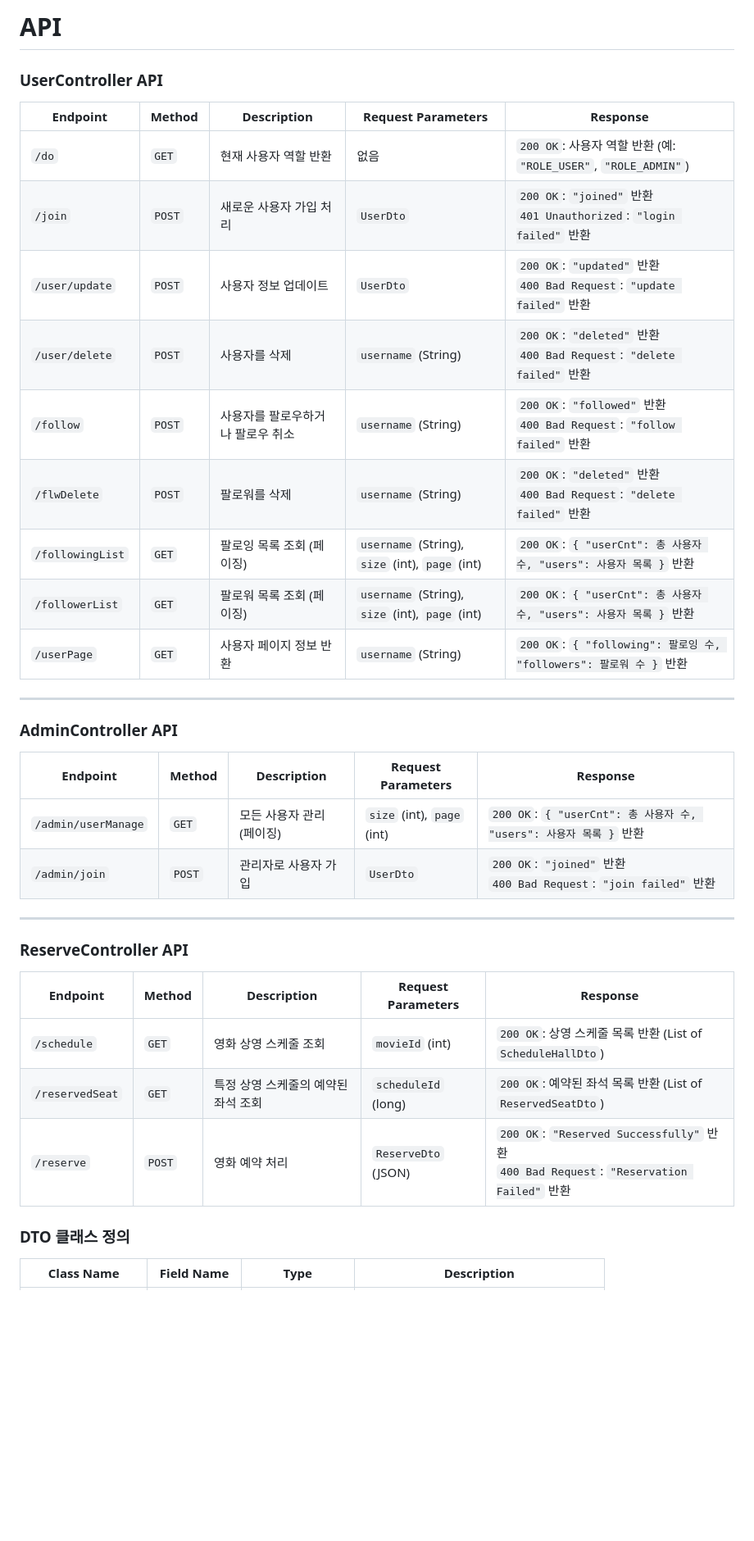
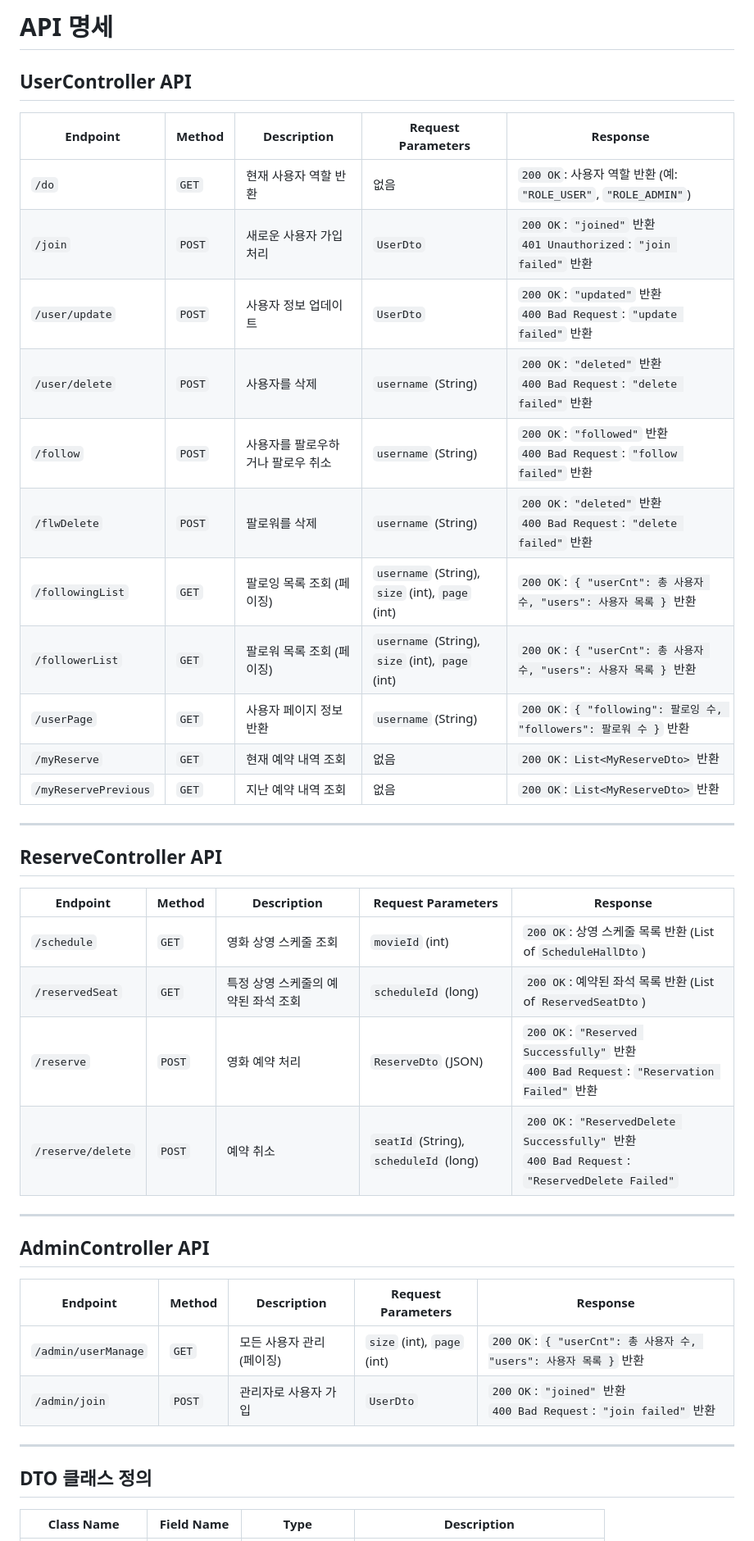
Before and after one commit to py0o0/movieReserveSite, a Markdown page: README.md, the part around the change printed below. Shown: that part at 82% size. Rendered like a GitHub page; blank space fills up the shorter version.

```diff
--- a/README.md
+++ b/README.md
@@ -1,37 +1,44 @@
-# API
+# API 명세
 
-### UserController API
-| **Endpoint**           | **Method** | **Description**                            | **Request Parameters**                                  | **Response**                                                                                       |
-|------------------------|------------|--------------------------------------------|-------------------------------------------------------|----------------------------------------------------------------------------------------------------|
-| `/do`                  | `GET`      | 현재 사용자 역할 반환                      | 없음                                                  | `200 OK`: 사용자 역할 반환 (예: `"ROLE_USER"`, `"ROLE_ADMIN"`)                                     |
-| `/join`                | `POST`     | 새로운 사용자 가입 처리                   | `UserDto`                                             | `200 OK`: `"joined"` 반환 <br> `401 Unauthorized`: `"login failed"` 반환                           |
-| `/user/update`         | `POST`     | 사용자 정보 업데이트                      | `UserDto`                                         | `200 OK`: `"updated"` 반환 <br> `400 Bad Request`: `"update failed"` 반환                          |
-| `/user/delete`         | `POST`     | 사용자를 삭제                              | `username` (String)                                   | `200 OK`: `"deleted"` 반환 <br> `400 Bad Request`: `"delete failed"` 반환                          |
-| `/follow`              | `POST`     | 사용자를 팔로우하거나 팔로우 취소          | `username` (String)                                   | `200 OK`: `"followed"` 반환 <br> `400 Bad Request`: `"follow failed"` 반환                         |
-| `/flwDelete`           | `POST`     | 팔로워를 삭제                              | `username` (String)                                   | `200 OK`: `"deleted"` 반환 <br> `400 Bad Request`: `"delete failed"` 반환                          |
-| `/followingList`       | `GET`      | 팔로잉 목록 조회 (페이징)                  | `username` (String), `size` (int), `page` (int)       | `200 OK`: `{ "userCnt": 총 사용자 수, "users": 사용자 목록 }` 반환                                   |
-| `/followerList`        | `GET`      | 팔로워 목록 조회 (페이징)                  | `username` (String), `size` (int), `page` (int)       | `200 OK`: `{ "userCnt": 총 사용자 수, "users": 사용자 목록 }` 반환                                   |
-| `/userPage`            | `GET`      | 사용자 페이지 정보 반환                   | `username` (String)                                   | `200 OK`: `{ "following": 팔로잉 수, "followers": 팔로워 수 }` 반환                                 |
+## UserController API
+
+| **Endpoint**              | **Method** | **Description**                            | **Request Parameters**                                  | **Response**                                                                                       |
+|---------------------------|------------|--------------------------------------------|-------------------------------------------------------|----------------------------------------------------------------------------------------------------|
+| `/do`                     | `GET`      | 현재 사용자 역할 반환                      | 없음                                                  | `200 OK`: 사용자 역할 반환 (예: `"ROLE_USER"`, `"ROLE_ADMIN"`)                                     |
+| `/join`                   | `POST`     | 새로운 사용자 가입 처리                   | `UserDto`                                             | `200 OK`: `"joined"` 반환 <br> `401 Unauthorized`: `"join failed"` 반환                           |
+| `/user/update`            | `POST`     | 사용자 정보 업데이트                      | `UserDto`                                             | `200 OK`: `"updated"` 반환 <br> `400 Bad Request`: `"update failed"` 반환                          |
+| `/user/delete`            | `POST`     | 사용자를 삭제                              | `username` (String)                                   | `200 OK`: `"deleted"` 반환 <br> `400 Bad Request`: `"delete failed"` 반환                          |
+| `/follow`                 | `POST`     | 사용자를 팔로우하거나 팔로우 취소          | `username` (String)                                   | `200 OK`: `"followed"` 반환 <br> `400 Bad Request`: `"follow failed"` 반환                         |
+| `/flwDelete`              | `POST`     | 팔로워를 삭제                              | `username` (String)                                   | `200 OK`: `"deleted"` 반환 <br> `400 Bad Request`: `"delete failed"` 반환                          |
+| `/followingList`          | `GET`      | 팔로잉 목록 조회 (페이징)                  | `username` (String), `size` (int), `page` (int)       | `200 OK`: `{ "userCnt": 총 사용자 수, "users": 사용자 목록 }` 반환                                   |
+| `/followerList`           | `GET`      | 팔로워 목록 조회 (페이징)                  | `username` (String), `size` (int), `page` (int)       | `200 OK`: `{ "userCnt": 총 사용자 수, "users": 사용자 목록 }` 반환                                   |
+| `/userPage`               | `GET`      | 사용자 페이지 정보 반환                   | `username` (String)                                   | `200 OK`: `{ "following": 팔로잉 수, "followers": 팔로워 수 }` 반환                                 |
+| `/myReserve`              | `GET`      | 현재 예약 내역 조회                       | 없음                                                  | `200 OK`: `List<MyReserveDto>` 반환                                                               |
+| `/myReservePrevious`      | `GET`      | 지난 예약 내역 조회                       | 없음                                                  | `200 OK`: `List<MyReserveDto>` 반환                                                               |
 
 ---
 
-### AdminController API
-| **Endpoint**           | **Method** | **Description**                            | **Request Parameters**                                  | **Response**                                                                                       |
-|------------------------|------------|--------------------------------------------|-------------------------------------------------------|----------------------------------------------------------------------------------------------------|
-| `/admin/userManage`    | `GET`      | 모든 사용자 관리 (페이징)                  | `size` (int), `page` (int)                             | `200 OK`: `{ "userCnt": 총 사용자 수, "users": 사용자 목록 }` 반환                                   |
-| `/admin/join`          | `POST`     | 관리자로 사용자 가입                      | `UserDto`                                         | `200 OK`: `"joined"` 반환 <br> `400 Bad Request`: `"join failed"` 반환                              |
+## ReserveController API
+
+| **Endpoint**              | **Method** | **Description**                            | **Request Parameters**                                  | **Response**                                                                                       |
+|---------------------------|------------|--------------------------------------------|-------------------------------------------------------|----------------------------------------------------------------------------------------------------|
+| `/schedule`               | `GET`      | 영화 상영 스케줄 조회                     | `movieId` (int)                                       | `200 OK`: 상영 스케줄 목록 반환 (List of `ScheduleHallDto`)                                        |
+| `/reservedSeat`           | `GET`      | 특정 상영 스케줄의 예약된 좌석 조회       | `scheduleId` (long)                                   | `200 OK`: 예약된 좌석 목록 반환 (List of `ReservedSeatDto`)                                       |
+| `/reserve`                | `POST`     | 영화 예약 처리                            | `ReserveDto` (JSON)                                   | `200 OK`: `"Reserved Successfully"` 반환 <br> `400 Bad Request`: `"Reservation Failed"` 반환       |
+| `/reserve/delete`         | `POST`     | 예약 취소                                 | `seatId` (String), `scheduleId` (long)               | `200 OK`: `"ReservedDelete Successfully"` 반환 <br> `400 Bad Request`: `"ReservedDelete Failed"`  |
 
 ---
 
-### ReserveController API
-| **Endpoint**           | **Method** | **Description**                            | **Request Parameters**                                  | **Response**                                                                                       |
-|------------------------|------------|--------------------------------------------|-------------------------------------------------------|----------------------------------------------------------------------------------------------------|
-| `/schedule`            | `GET`      | 영화 상영 스케줄 조회                     | `movieId` (int)                                       | `200 OK`: 상영 스케줄 목록 반환 (List of `ScheduleHallDto`)                                        |
-| `/reservedSeat`        | `GET`      | 특정 상영 스케줄의 예약된 좌석 조회       | `scheduleId` (long)                                   | `200 OK`: 예약된 좌석 목록 반환 (List of `ReservedSeatDto`)                                       |
-| `/reserve`             | `POST`     | 영화 예약 처리                            | `ReserveDto` (JSON)                                   | `200 OK`: `"Reserved Successfully"` 반환 <br> `400 Bad Request`: `"Reservation Failed"` 반환       |
+## AdminController API
 
+| **Endpoint**              | **Method** | **Description**                            | **Request Parameters**                                  | **Response**                                                                                       |
+|---------------------------|------------|--------------------------------------------|-------------------------------------------------------|----------------------------------------------------------------------------------------------------|
+| `/admin/userManage`       | `GET`      | 모든 사용자 관리 (페이징)                  | `size` (int), `page` (int)                             | `200 OK`: `{ "userCnt": 총 사용자 수, "users": 사용자 목록 }` 반환                                   |
+| `/admin/join`             | `POST`     | 관리자로 사용자 가입                      | `UserDto`                                             | `200 OK`: `"joined"` 반환 <br> `400 Bad Request`: `"join failed"` 반환                              |
 
-### DTO 클래스 정의
+---
+
+## DTO 클래스 정의
 
 | **Class Name**         | **Field Name**     | **Type**           | **Description**                                     |
 |------------------------|--------------------|--------------------|----------------------------------------------------|
```
Also changed, not shown: other parts of README.md (+10 -1 lines).
